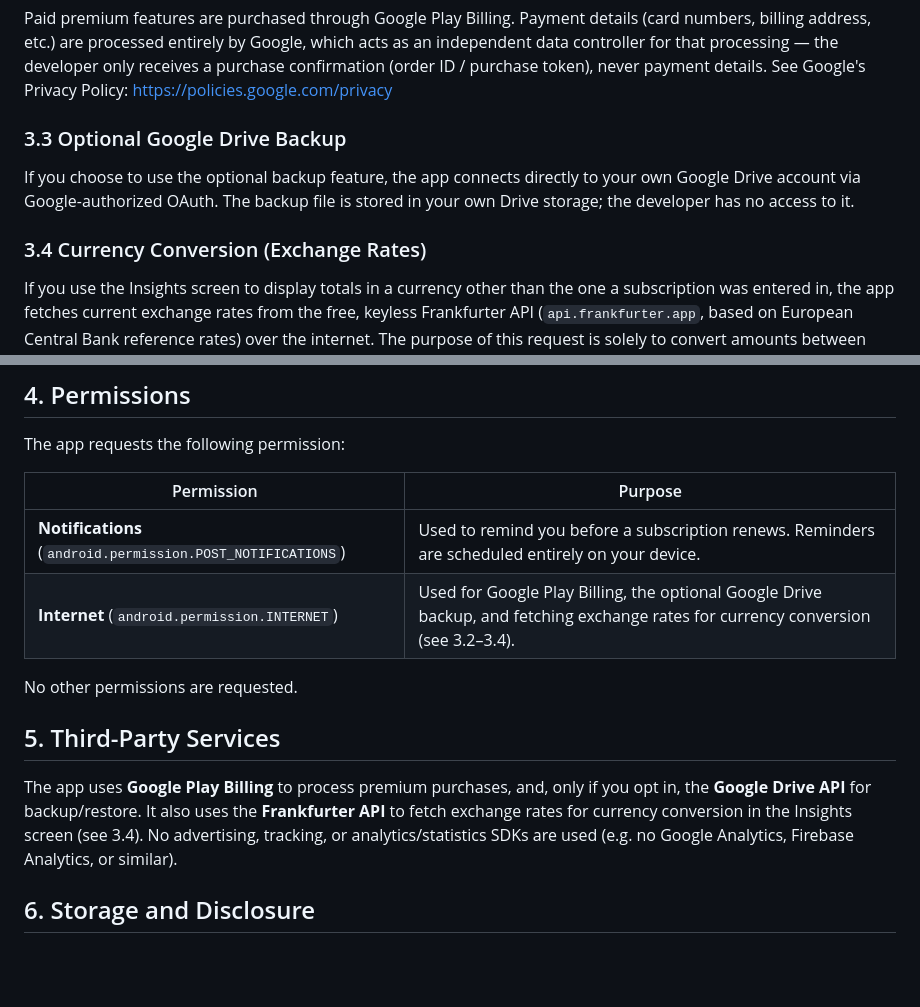
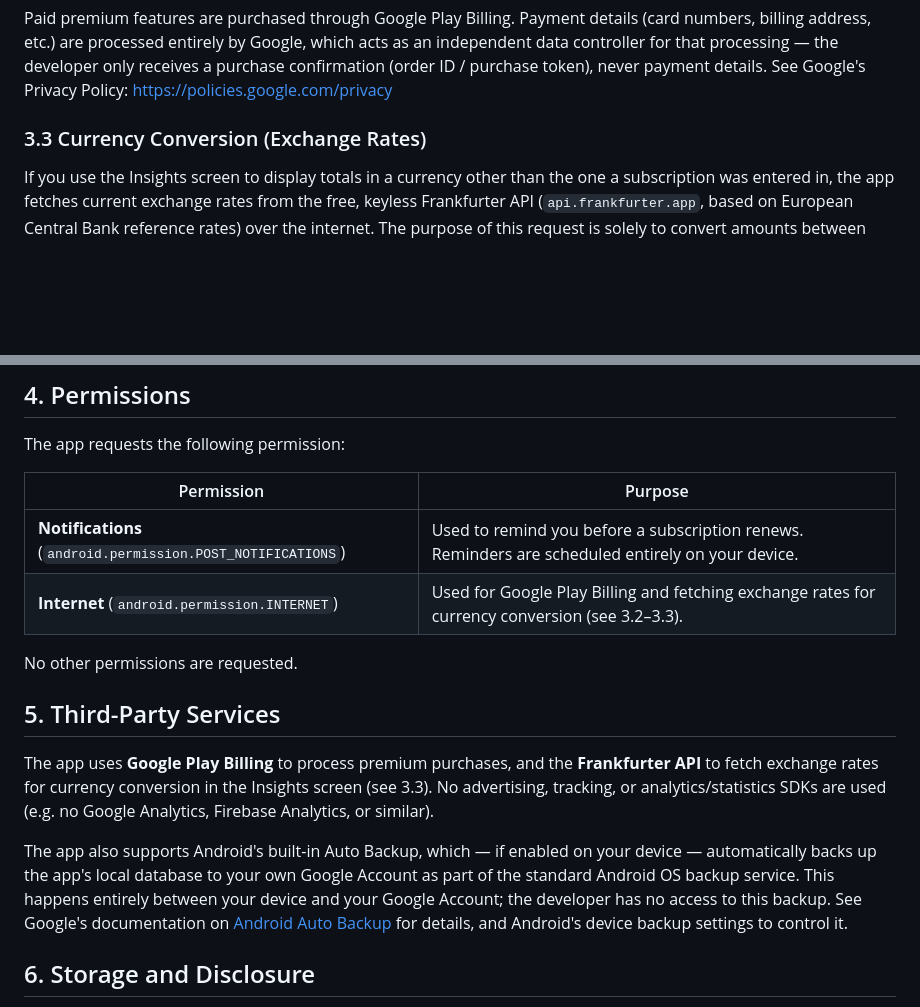
Before and after one commit to renewly-app/privacy, a Markdown page: index.md, 2 parts joined by grey strips. Drawn GitHub-style; blank space fills up the shorter version.

Commit message:
Remove fabricated Google Drive backup feature, describe real Android Auto Backup instead

```diff
--- a/index.md
+++ b/index.md
@@ -43,14 +43,7 @@ that processing — the developer only receives a purchase
 confirmation (order ID / purchase token), never payment details. See
 Google's Privacy Policy: https://policies.google.com/privacy
 
-### 3.3 Optional Google Drive Backup
-
-If you choose to use the optional backup feature, the app connects
-directly to your own Google Drive account via Google-authorized
-OAuth. The backup file is stored in your own Drive storage; the
-developer has no access to it.
-
-### 3.4 Currency Conversion (Exchange Rates)
+### 3.3 Currency Conversion (Exchange Rates)
 
 If you use the Insights screen to display totals in a currency other
 than the one a subscription was entered in, the app fetches current
@@ -72,18 +65,26 @@ The app requests the following permission:
 | Permission | Purpose |
 |---|---|
 | **Notifications** (`android.permission.POST_NOTIFICATIONS`) | Used to remind you before a subscription renews. Reminders are scheduled entirely on your device. |
-| **Internet** (`android.permission.INTERNET`) | Used for Google Play Billing, the optional Google Drive backup, and fetching exchange rates for currency conversion (see 3.2–3.4). |
+| **Internet** (`android.permission.INTERNET`) | Used for Google Play Billing and fetching exchange rates for currency conversion (see 3.2–3.3). |
 
 No other permissions are requested.
 
 ## 5. Third-Party Services
 
 The app uses **Google Play Billing** to process premium purchases,
-and, only if you opt in, the **Google Drive API** for backup/restore.
-It also uses the **Frankfurter API** to fetch exchange rates for
-currency conversion in the Insights screen (see 3.4). No advertising,
+and the **Frankfurter API** to fetch exchange rates for currency
+conversion in the Insights screen (see 3.3). No advertising,
 tracking, or analytics/statistics SDKs are used (e.g. no Google
 Analytics, Firebase Analytics, or similar).
+
+The app also supports Android's built-in Auto Backup, which — if
+enabled on your device — automatically backs up the app's local
+database to your own Google Account as part of the standard Android
+OS backup service. This happens entirely between your device and
+your Google Account; the developer has no access to this backup.
+See Google's documentation on
+[Android Auto Backup](https://developer.android.com/identity/data/autobackup)
+for details, and Android's device backup settings to control it.
 
 ## 6. Storage and Disclosure
 
```
